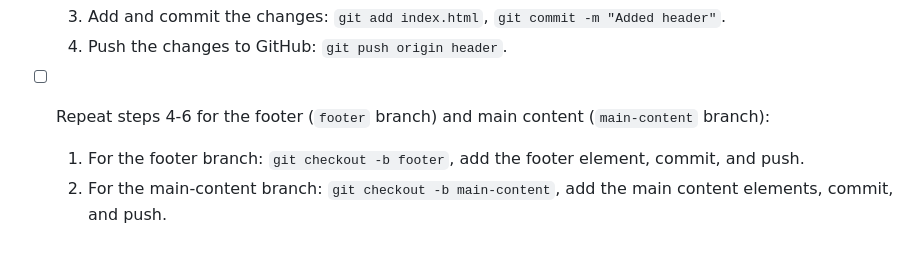
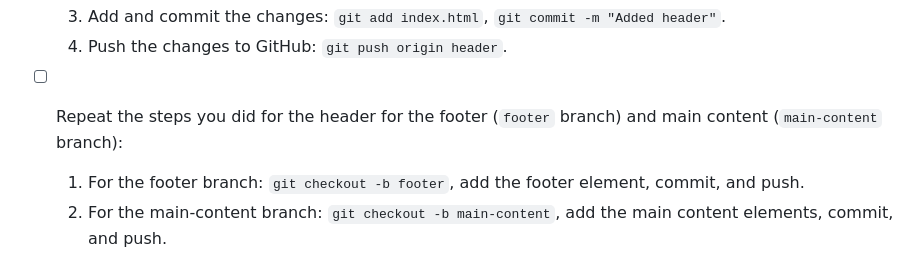
Before and after one commit to HackerUSA-CE/sdai-wde-d2-git-branches, a Markdown page: README.md, the part around the change. GitHub-like rendering.

Commit message:
Update README.md
Updated instructions to make them clearer in README

````diff
--- a/README.md
+++ b/README.md
@@ -66,7 +66,7 @@ This lab will guide you through creating an initial wireframe for a webpage usin
      ```
   3. Add and commit the changes: `git add index.html`, `git commit -m "Added header"`.
   4. Push the changes to GitHub: `git push origin header`.
-- [ ] Repeat steps 4-6 for the footer (`footer` branch) and main content (`main-content` branch):
+- [ ] Repeat the steps you did for the header for the footer (`footer` branch) and main content (`main-content` branch):
   1. For the footer branch: `git checkout -b footer`, add the footer element, commit, and push.
   2. For the main-content branch: `git checkout -b main-content`, add the main content elements, commit, and push.
 5. [ ]  Check your GitHub repository on the site. You should see three buttons that say `Compare & pull request`.
````
